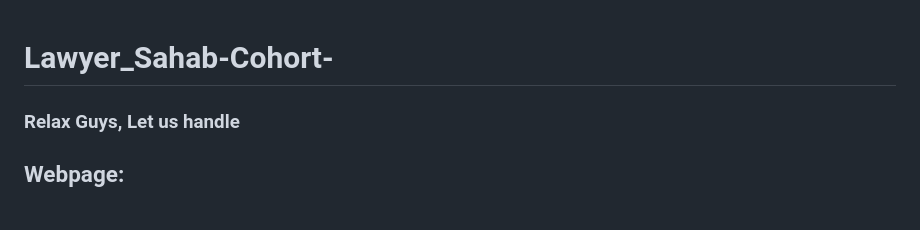
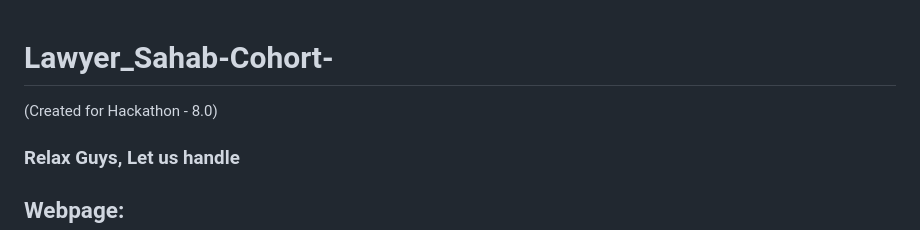
Before and after one commit to Saurabh5240/Lawyer_Sahab-Cohort-, a Markdown page: README.md, the part around the change. GitHub-like rendering.

```diff
--- a/README.md
+++ b/README.md
@@ -1,4 +1,5 @@
 # Lawyer_Sahab-Cohort-
+(Created for Hackathon - 8.0)
 ### Relax Guys, Let us handle
 ## Webpage:
 A webpage which provides legal services and can write legal notices
```
